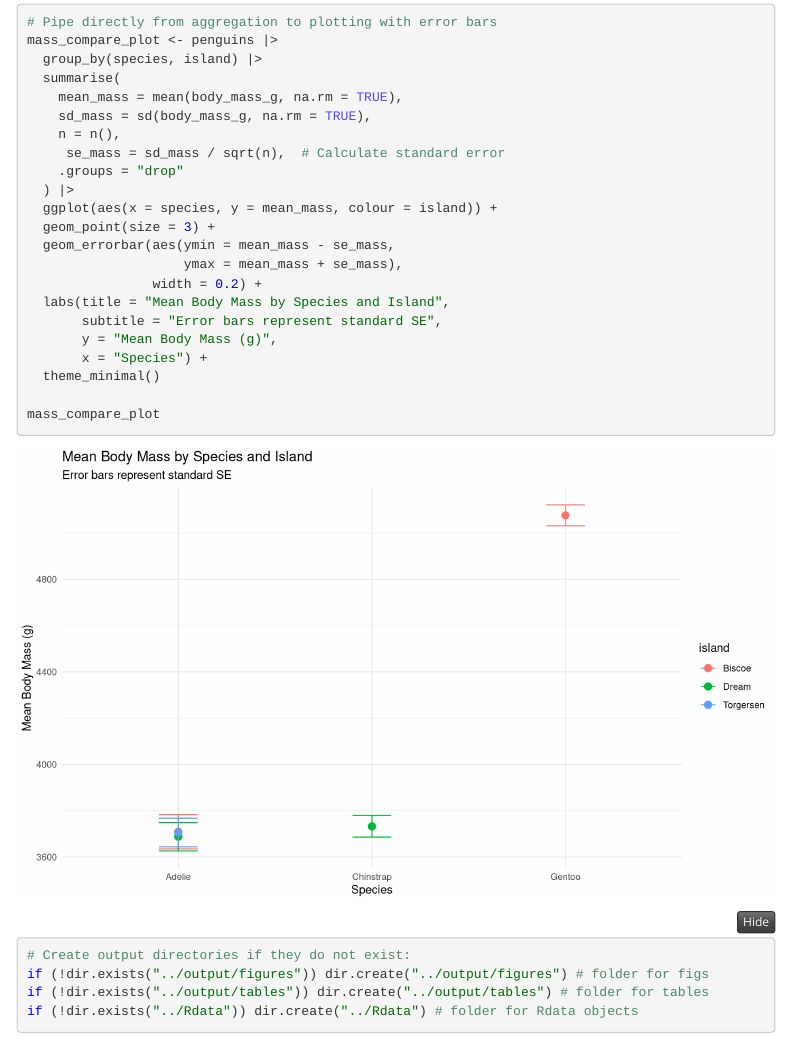
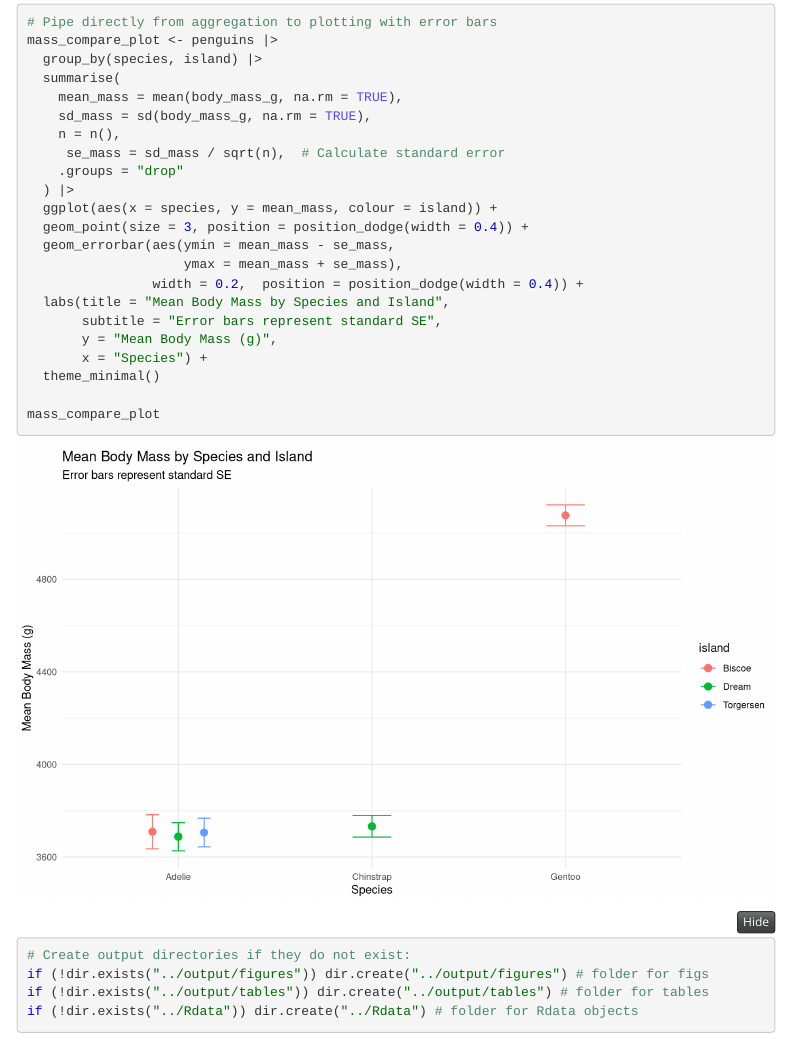
Before and after one commit to justin-proctor/Module_02, an R Markdown document (code/Module_02.Rmd): the page in a window 1100 px wide, from 9730 px down. Rendered offline with R 4.5, knitr and Pandoc, with nearby package versions; menus at the side of the page are left out.

Commit message:
updated penguin figure code

```diff
--- a/code/Module_02.Rmd
+++ b/code/Module_02.Rmd
@@ -251,10 +251,10 @@ mass_compare_plot <- penguins |>
     .groups = "drop"
   ) |>
   ggplot(aes(x = species, y = mean_mass, colour = island)) +
-  geom_point(size = 3) +
+  geom_point(size = 3, position = position_dodge(width = 0.4)) +
   geom_errorbar(aes(ymin = mean_mass - se_mass,
                     ymax = mean_mass + se_mass),
-                width = 0.2) +
+                width = 0.2,  position = position_dodge(width = 0.4)) +
   labs(title = "Mean Body Mass by Species and Island",
        subtitle = "Error bars represent standard SE",
        y = "Mean Body Mass (g)",
```
